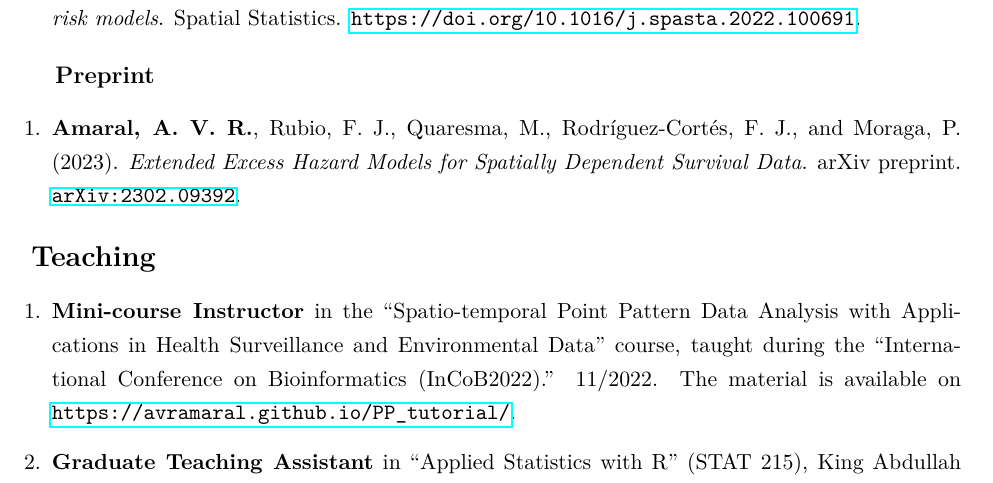
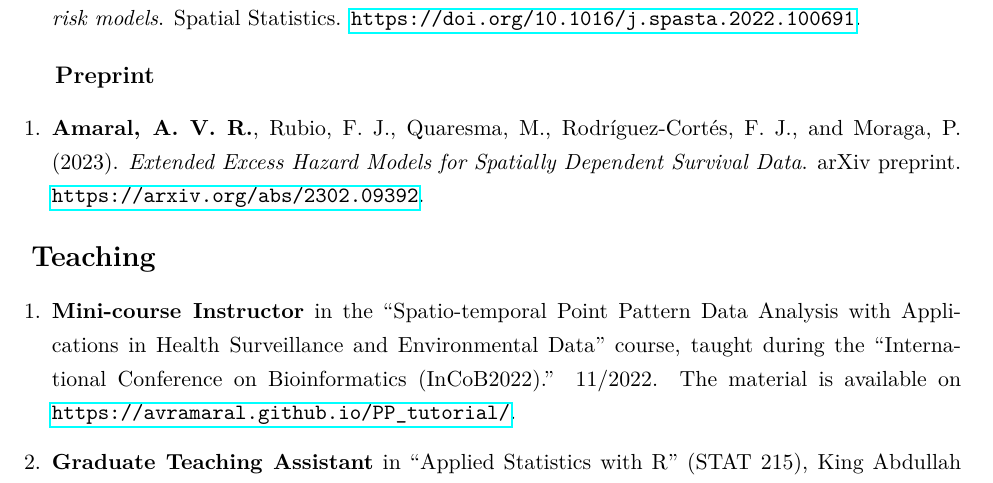
Before and after one commit to avramaral/CV, a LaTeX CV (CV.tex): part of page 1 of 3, cut so that both start at the same text. Compiled offline with pdfLaTeX.

Commit message:
update cv

```diff
--- a/CV.tex
+++ b/CV.tex
@@ -65,7 +65,7 @@
 	\vspace{3pt}\hspace{12pt}{\large \textbf{Preprint}}
 
 	\begin{enumerate}
-		\item  \textbf{Amaral, A. V. R.}, Rubio, F. J., Quaresma, M., Rodríguez-Cortés, F. J., and Moraga, P. (2023). \textit{Extended Excess Hazard Models for Spatially Dependent Survival Data}. arXiv preprint. \href{https://arxiv.org/abs/2302.09392}{\url{arXiv:2302.09392}}.
+		\item  \textbf{Amaral, A. V. R.}, Rubio, F. J., Quaresma, M., Rodríguez-Cortés, F. J., and Moraga, P. (2023). \textit{Extended Excess Hazard Models for Spatially Dependent Survival Data}. arXiv preprint. \href{https://arxiv.org/abs/2302.09392}{\url{https://arxiv.org/abs/2302.09392}}.
 	\end{enumerate}
 
 \vspace{6pt}
```
Also changed, not shown: CV.pdf, 2 other files.
